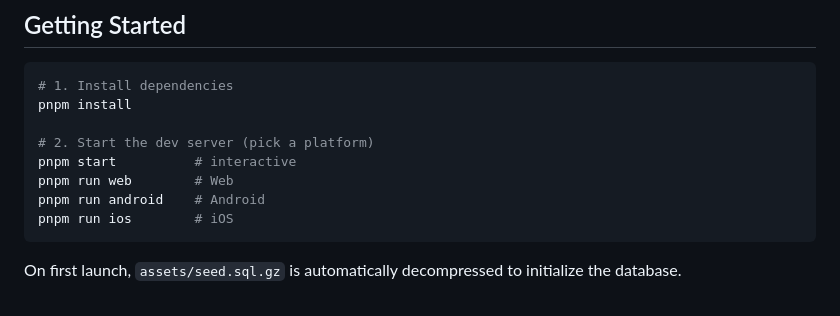
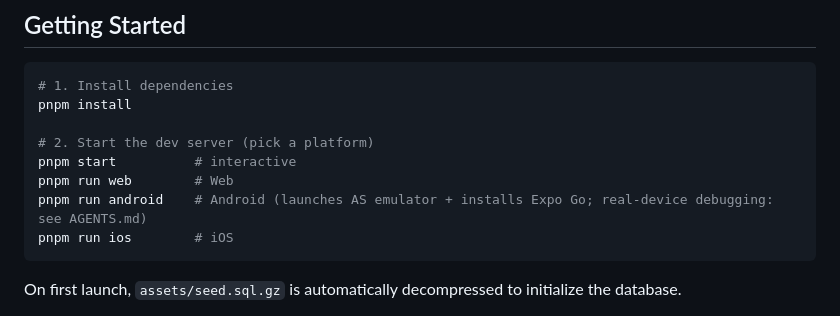
Before and after one commit to light-nook-labs/novly, a Markdown page: README_EN.md, the part around the change. GitHub-like rendering.

````diff
--- a/README_EN.md
+++ b/README_EN.md
@@ -74,7 +74,7 @@ pnpm install
 # 2. Start the dev server (pick a platform)
 pnpm start          # interactive
 pnpm run web        # Web
-pnpm run android    # Android
+pnpm run android    # Android (launches AS emulator + installs Expo Go; real-device debugging: see AGENTS.md)
 pnpm run ios        # iOS
 ```
 
````
Also changed, not shown: AGENTS.md (+6 -3 lines), README.md (+1 -1 lines).
